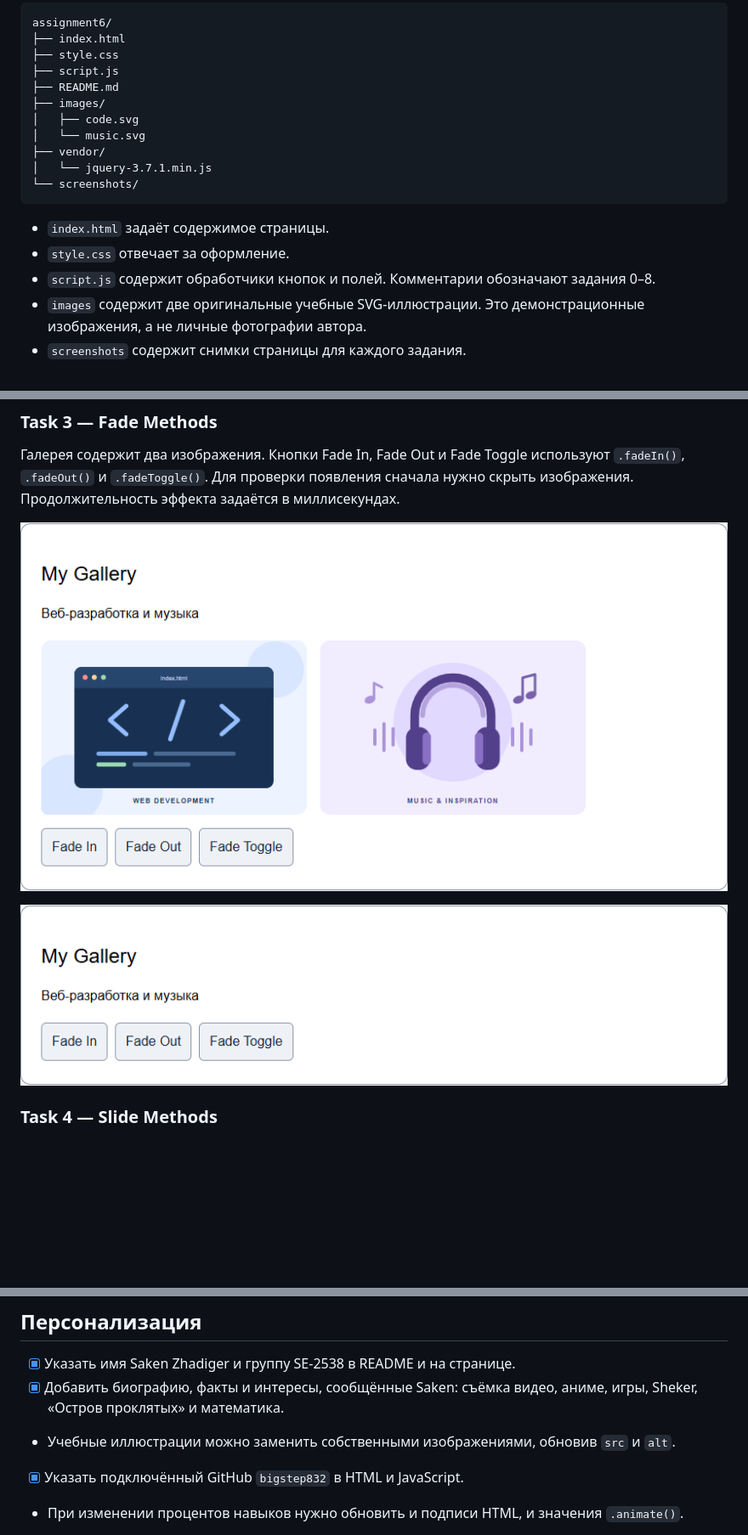
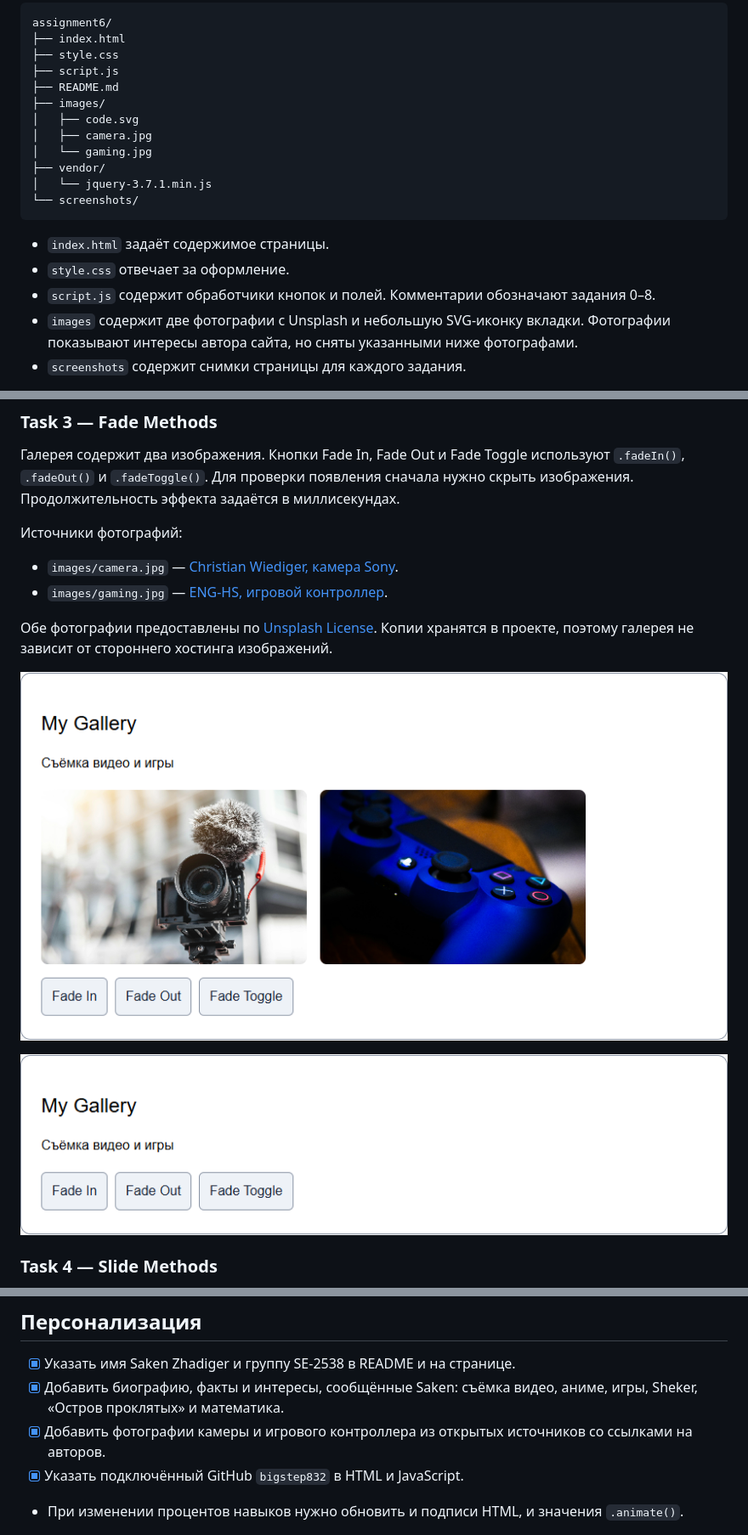
Before and after one commit to bigstep832/assignment6, a Markdown page: README.md, 3 parts joined by grey strips. Shown at 85% size. GitHub-like rendering; pictures changed too: screenshots/task3-hidden.png, screenshots/task3-visible.png; blank space fills up the shorter version.

Commit message:
Replace gallery illustrations with public photos

```diff
--- a/README.md
+++ b/README.md
@@ -22,7 +22,8 @@ assignment6/
 ├── README.md
 ├── images/
 │   ├── code.svg
-│   └── music.svg
+│   ├── camera.jpg
+│   └── gaming.jpg
 ├── vendor/
 │   └── jquery-3.7.1.min.js
 └── screenshots/
@@ -31,7 +32,7 @@ assignment6/
 - `index.html` задаёт содержимое страницы.
 - `style.css` отвечает за оформление.
 - `script.js` содержит обработчики кнопок и полей. Комментарии обозначают задания 0–8.
-- `images` содержит две оригинальные учебные SVG-иллюстрации. Это демонстрационные изображения, а не личные фотографии автора.
+- `images` содержит две фотографии с Unsplash и небольшую SVG-иконку вкладки. Фотографии показывают интересы автора сайта, но сняты указанными ниже фотографами.
 - `screenshots` содержит снимки страницы для каждого задания.
 
 Состояние страницы хранится только до перезагрузки: добавленные навыки, выбранная тема и введённые данные не сохраняются. Форма демонстрирует живой ввод; данные не отправляются на сервер.
@@ -65,6 +66,13 @@ assignment6/
 ### Task 3 — Fade Methods
 
 Галерея содержит два изображения. Кнопки Fade In, Fade Out и Fade Toggle используют `.fadeIn()`, `.fadeOut()` и `.fadeToggle()`. Для проверки появления сначала нужно скрыть изображения. Продолжительность эффекта задаётся в миллисекундах.
+
+Источники фотографий:
+
+- `images/camera.jpg` — [Christian Wiediger, камера Sony](https://unsplash.com/photos/black-dslr-camera-wtmpzTgJEbU).
+- `images/gaming.jpg` — [ENG-HS, игровой контроллер](https://unsplash.com/photos/a-close-up-of-a-video-game-controller-PWOi85KoDE8).
+
+Обе фотографии предоставлены по [Unsplash License](https://unsplash.com/license). Копии хранятся в проекте, поэтому галерея не зависит от стороннего хостинга изображений.
 
 ![Task 3 — изображения видны](screenshots/task3-visible.png)
 
@@ -122,7 +130,7 @@ assignment6/
 
 - [x] Указать имя Saken Zhadiger и группу SE-2538 в README и на странице.
 - [x] Добавить биографию, факты и интересы, сообщённые Saken: съёмка видео, аниме, игры, Sheker, «Остров проклятых» и математика.
-- Учебные иллюстрации можно заменить собственными изображениями, обновив `src` и `alt`.
+- [x] Добавить фотографии камеры и игрового контроллера из открытых источников со ссылками на авторов.
 - [x] Указать подключённый GitHub `bigstep832` в HTML и JavaScript.
 - При изменении процентов навыков нужно обновить и подписи HTML, и значения `.animate()`.
 - [x] Сделать скриншоты страницы с именем, группой и интересами.
```
Also changed, not shown: images/camera.jpg (added), images/gaming.jpg (added), 3 other files.
